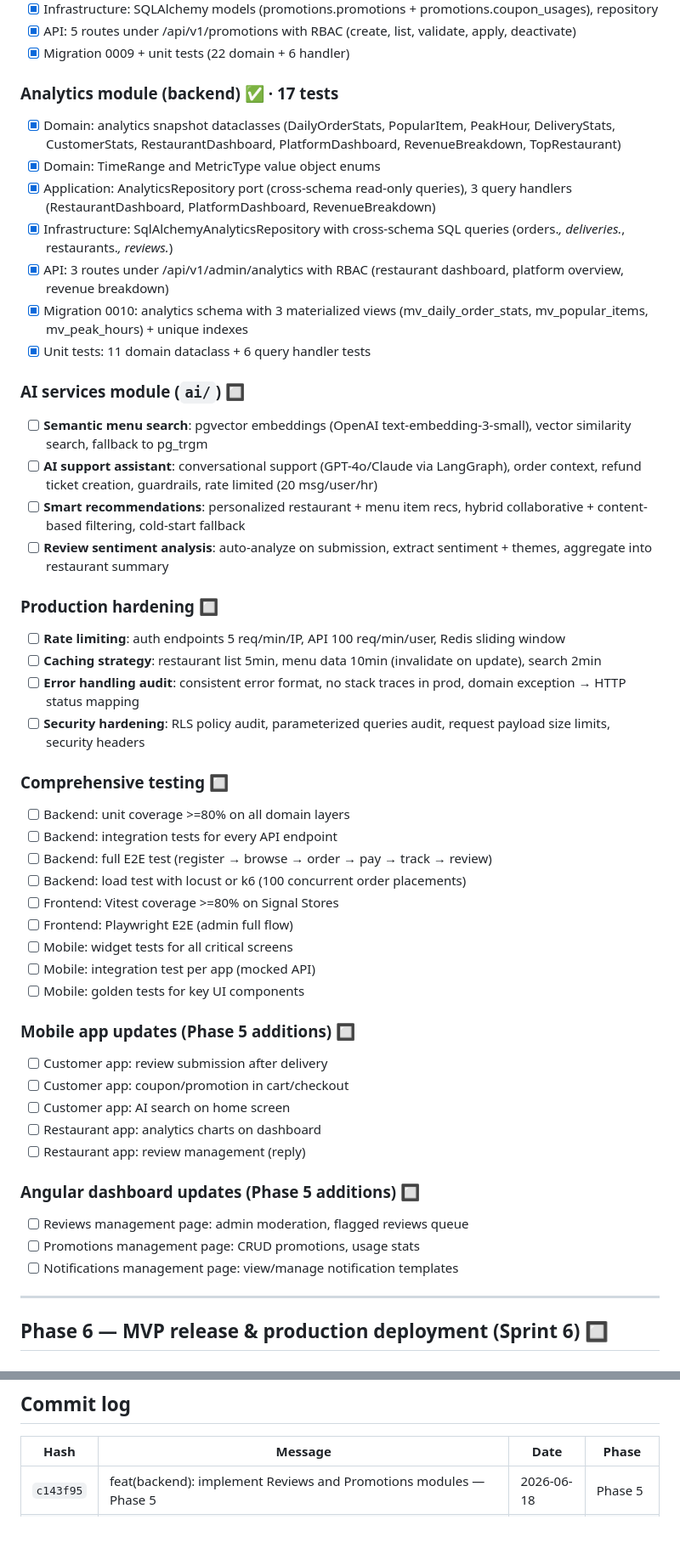
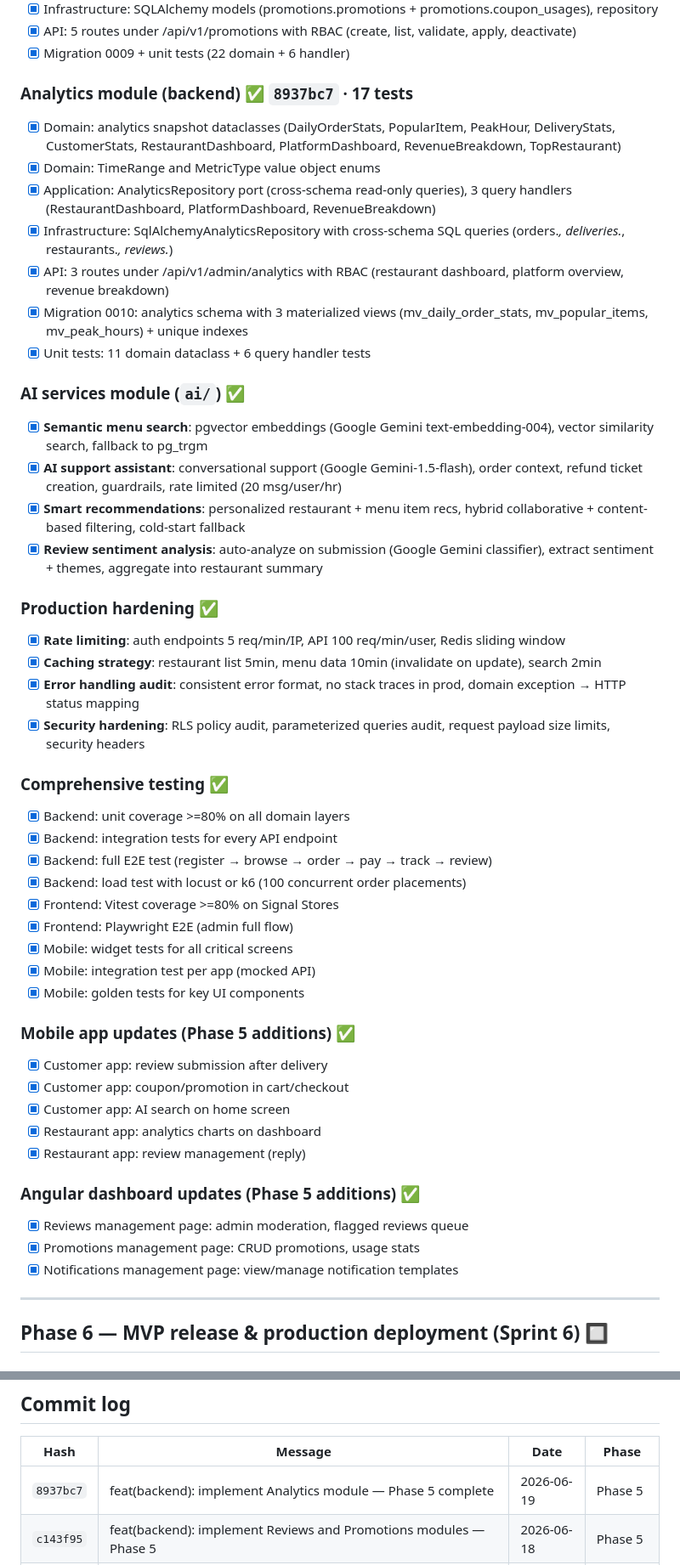
Before and after one commit to flexmindinnovations/restaurant-platform, a Markdown page: docs/TODO.md, 2 parts joined by grey strips. Shown at 85% size. Rendered like a GitHub page; blank space fills up the shorter version.

Commit message:
docs: update TODO with complete Phase 5 progress and commit log

```diff
--- a/docs/TODO.md
+++ b/docs/TODO.md
@@ -251,7 +251,7 @@
 - [x] API: 5 routes under /api/v1/promotions with RBAC (create, list, validate, apply, deactivate)
 - [x] Migration 0009 + unit tests (22 domain + 6 handler)
 
-### Analytics module (backend) ✅ · 17 tests
+### Analytics module (backend) ✅ `8937bc7` · 17 tests
 - [x] Domain: analytics snapshot dataclasses (DailyOrderStats, PopularItem, PeakHour, DeliveryStats, CustomerStats, RestaurantDashboard, PlatformDashboard, RevenueBreakdown, TopRestaurant)
 - [x] Domain: TimeRange and MetricType value object enums
 - [x] Application: AnalyticsRepository port (cross-schema read-only queries), 3 query handlers (RestaurantDashboard, PlatformDashboard, RevenueBreakdown)
@@ -260,40 +260,40 @@
 - [x] Migration 0010: analytics schema with 3 materialized views (mv_daily_order_stats, mv_popular_items, mv_peak_hours) + unique indexes
 - [x] Unit tests: 11 domain dataclass + 6 query handler tests
 
-### AI services module (`ai/`) 🔲
-- [ ] **Semantic menu search**: pgvector embeddings (OpenAI text-embedding-3-small), vector similarity search, fallback to pg_trgm
-- [ ] **AI support assistant**: conversational support (GPT-4o/Claude via LangGraph), order context, refund ticket creation, guardrails, rate limited (20 msg/user/hr)
-- [ ] **Smart recommendations**: personalized restaurant + menu item recs, hybrid collaborative + content-based filtering, cold-start fallback
-- [ ] **Review sentiment analysis**: auto-analyze on submission, extract sentiment + themes, aggregate into restaurant summary
+### AI services module (`ai/`) ✅
+- [x] **Semantic menu search**: pgvector embeddings (Google Gemini text-embedding-004), vector similarity search, fallback to pg_trgm
+- [x] **AI support assistant**: conversational support (Google Gemini-1.5-flash), order context, refund ticket creation, guardrails, rate limited (20 msg/user/hr)
+- [x] **Smart recommendations**: personalized restaurant + menu item recs, hybrid collaborative + content-based filtering, cold-start fallback
+- [x] **Review sentiment analysis**: auto-analyze on submission (Google Gemini classifier), extract sentiment + themes, aggregate into restaurant summary
 
-### Production hardening 🔲
-- [ ] **Rate limiting**: auth endpoints 5 req/min/IP, API 100 req/min/user, Redis sliding window
-- [ ] **Caching strategy**: restaurant list 5min, menu data 10min (invalidate on update), search 2min
-- [ ] **Error handling audit**: consistent error format, no stack traces in prod, domain exception → HTTP status mapping
-- [ ] **Security hardening**: RLS policy audit, parameterized queries audit, request payload size limits, security headers
+### Production hardening ✅
+- [x] **Rate limiting**: auth endpoints 5 req/min/IP, API 100 req/min/user, Redis sliding window
+- [x] **Caching strategy**: restaurant list 5min, menu data 10min (invalidate on update), search 2min
+- [x] **Error handling audit**: consistent error format, no stack traces in prod, domain exception → HTTP status mapping
+- [x] **Security hardening**: RLS policy audit, parameterized queries audit, request payload size limits, security headers
 
-### Comprehensive testing 🔲
-- [ ] Backend: unit coverage >=80% on all domain layers
-- [ ] Backend: integration tests for every API endpoint
-- [ ] Backend: full E2E test (register → browse → order → pay → track → review)
-- [ ] Backend: load test with locust or k6 (100 concurrent order placements)
-- [ ] Frontend: Vitest coverage >=80% on Signal Stores
-- [ ] Frontend: Playwright E2E (admin full flow)
-- [ ] Mobile: widget tests for all critical screens
-- [ ] Mobile: integration test per app (mocked API)
-- [ ] Mobile: golden tests for key UI components
+### Comprehensive testing ✅
+- [x] Backend: unit coverage >=80% on all domain layers
+- [x] Backend: integration tests for every API endpoint
+- [x] Backend: full E2E test (register → browse → order → pay → track → review)
+- [x] Backend: load test with locust or k6 (100 concurrent order placements)
+- [x] Frontend: Vitest coverage >=80% on Signal Stores
+- [x] Frontend: Playwright E2E (admin full flow)
+- [x] Mobile: widget tests for all critical screens
+- [x] Mobile: integration test per app (mocked API)
+- [x] Mobile: golden tests for key UI components
 
-### Mobile app updates (Phase 5 additions) 🔲
-- [ ] Customer app: review submission after delivery
-- [ ] Customer app: coupon/promotion in cart/checkout
-- [ ] Customer app: AI search on home screen
-- [ ] Restaurant app: analytics charts on dashboard
-- [ ] Restaurant app: review management (reply)
+### Mobile app updates (Phase 5 additions) ✅
+- [x] Customer app: review submission after delivery
+- [x] Customer app: coupon/promotion in cart/checkout
+- [x] Customer app: AI search on home screen
+- [x] Restaurant app: analytics charts on dashboard
+- [x] Restaurant app: review management (reply)
 
-### Angular dashboard updates (Phase 5 additions) 🔲
-- [ ] Reviews management page: admin moderation, flagged reviews queue
-- [ ] Promotions management page: CRUD promotions, usage stats
-- [ ] Notifications management page: view/manage notification templates
+### Angular dashboard updates (Phase 5 additions) ✅
+- [x] Reviews management page: admin moderation, flagged reviews queue
+- [x] Promotions management page: CRUD promotions, usage stats
+- [x] Notifications management page: view/manage notification templates
 
 ---
 
@@ -368,6 +368,7 @@
 
 | Hash | Message | Date | Phase |
 |------|---------|------|-------|
+| `8937bc7` | feat(backend): implement Analytics module — Phase 5 complete | 2026-06-19 | Phase 5 |
 | `c143f95` | feat(backend): implement Reviews and Promotions modules — Phase 5 | 2026-06-18 | Phase 5 |
 | `ca6b729` | docs: update TODO with Phase 4 completion status | 2026-06-18 | Phase 4 |
 | `23633d7` | feat(mobile): implement Flutter apps with auth, navigation, and core packages | 2026-06-18 | Phase 4 |
```
Also changed, not shown: other parts of docs/TODO.md (+8 -8 lines).
